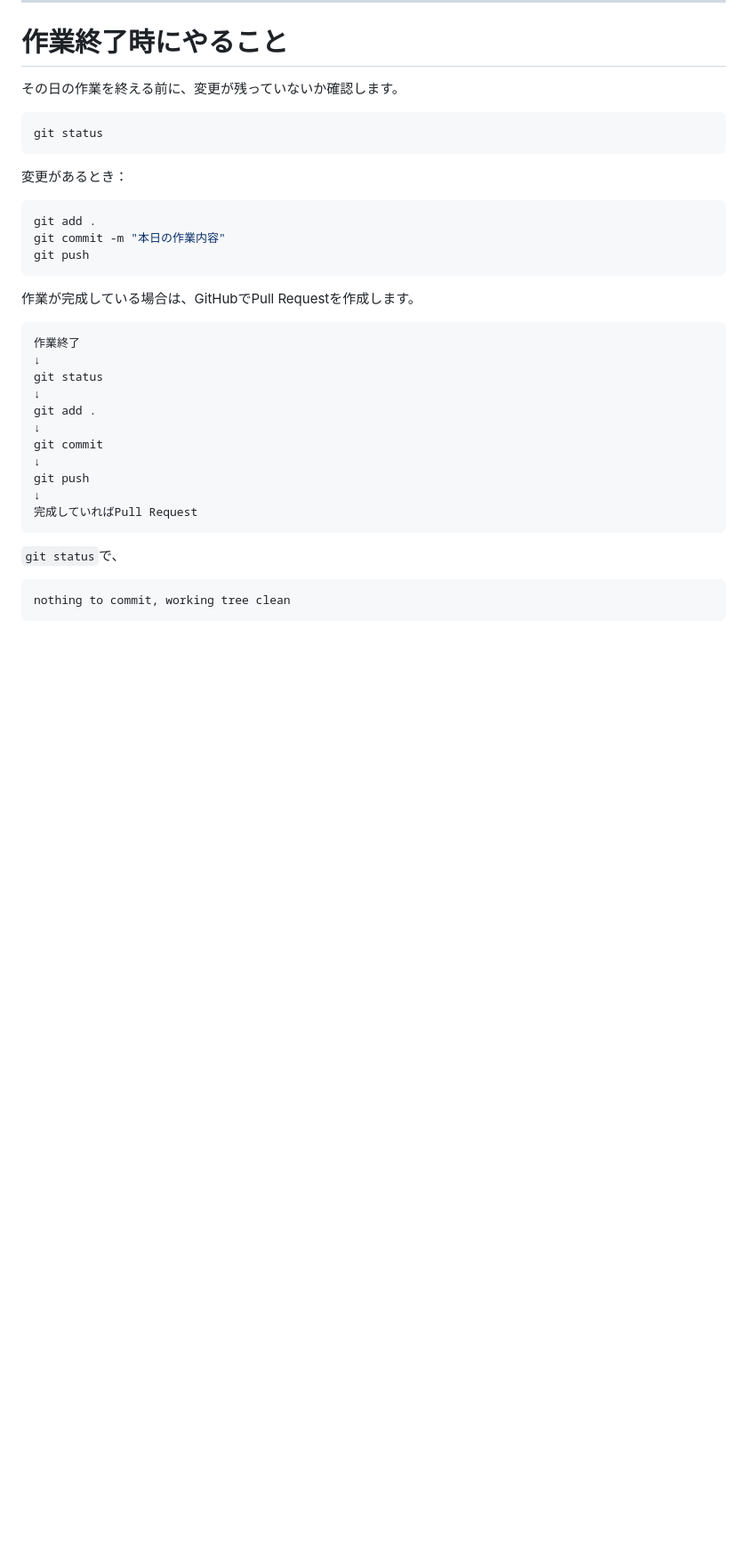
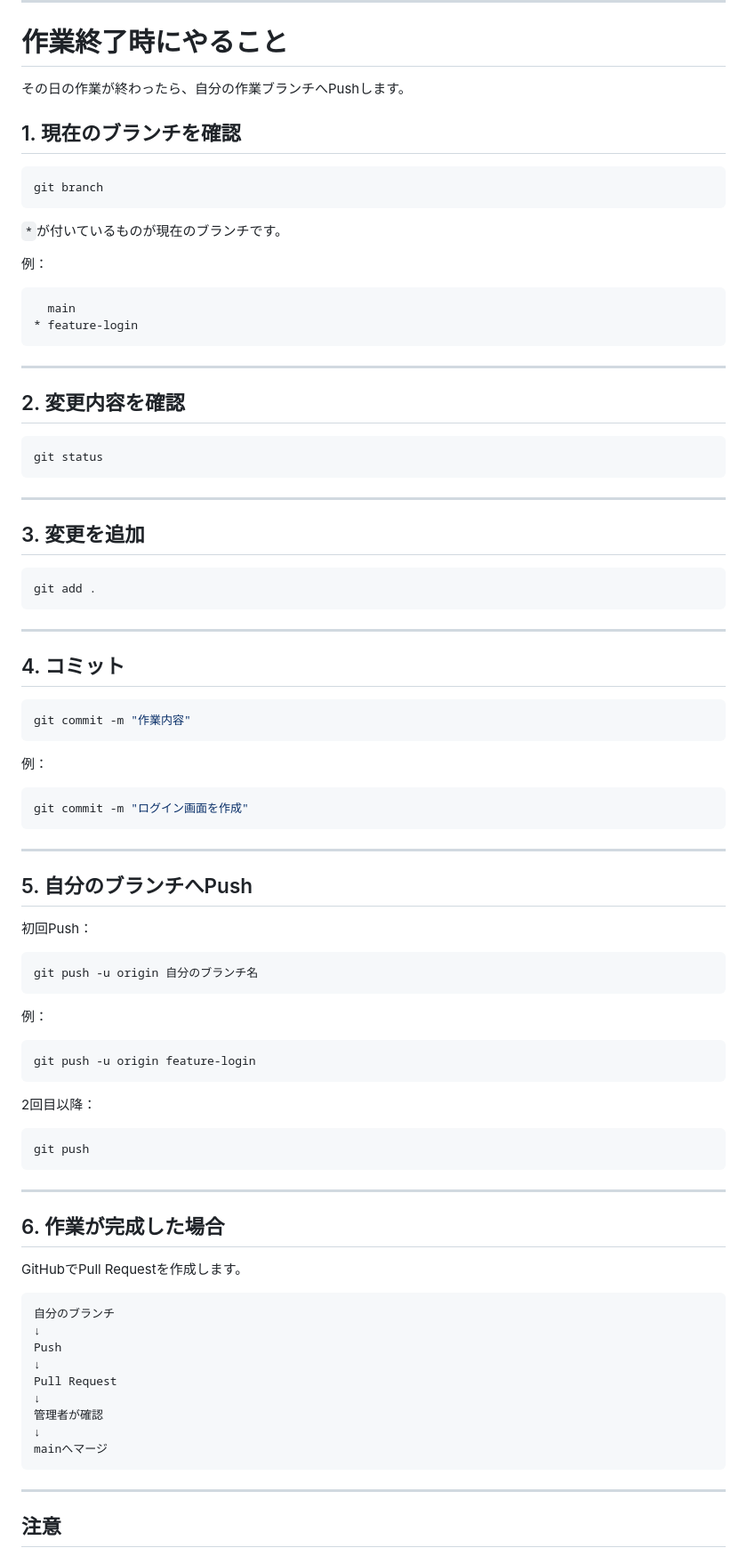
Before and after one commit to tanirup/JavaDounat, a Markdown page: README.md, the part around one of its changes. Shown at 89% size. Drawn GitHub-style; blank space fills up the shorter version.

````diff
--- a/README.md
+++ b/README.md
@@ -230,39 +230,94 @@ git push --force
 
 # 作業終了時にやること
 
-その日の作業を終える前に、変更が残っていないか確認します。
+その日の作業が終わったら、自分の作業ブランチへPushします。
+
+## 1. 現在のブランチを確認
+
+```bash
+git branch
+```
+
+`*`が付いているものが現在のブランチです。
+
+例：
+
+```text
+  main
+* feature-login
+```
+
+---
+
+## 2. 変更内容を確認
 
 ```bash
 git status
 ```
 
-変更があるとき：
+---
+
+## 3. 変更を追加
 
 ```bash
 git add .
-git commit -m "本日の作業内容"
+```
+
+---
+
+## 4. コミット
+
+```bash
+git commit -m "作業内容"
+```
+
+例：
+
+```bash
+git commit -m "ログイン画面を作成"
+```
+
+---
+
+## 5. 自分のブランチへPush
+
+初回Push：
+
+```bash
+git push -u origin 自分のブランチ名
+```
+
+例：
+
+```bash
+git push -u origin feature-login
+```
+
+2回目以降：
+
+```bash
 git push
 ```
 
-作業が完成している場合は、GitHubでPull Requestを作成します。
+---
+
+## 6. 作業が完成した場合
+
+GitHubでPull Requestを作成します。
 
 ```text
-作業終了
+自分のブランチ
 ↓
-git status
+Push
 ↓
-git add .
+Pull Request
 ↓
-git commit
+管理者が確認
 ↓
-git push
-↓
-完成していればPull Request
+mainへマージ
 ```
 
-`git status`で、
+---
 
-```text
-nothing to commit, working tree clean
-```
+## 注意
 
````
Also changed, not shown: other parts of README.md (+5 -3 lines).
